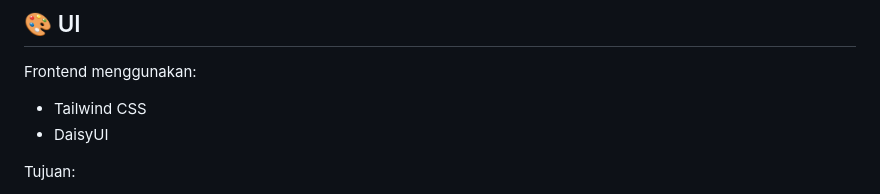
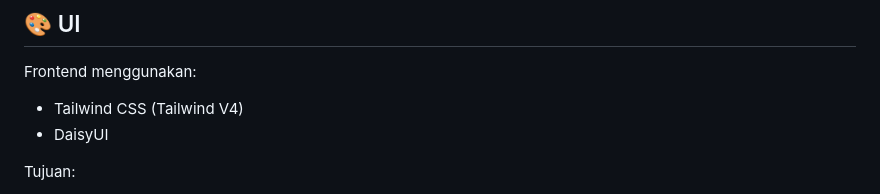
Before and after one commit to DedeGit/tes-programmer-gci, a Markdown page: README.md, the part around the change. Drawn GitHub-style.

```diff
--- a/README.md
+++ b/README.md
@@ -181,7 +181,7 @@ http://127.0.0.1:8000/api
 
 Frontend menggunakan:
 
-* Tailwind CSS
+* Tailwind CSS (Tailwind V4)
 * DaisyUI
 
 Tujuan:
```
